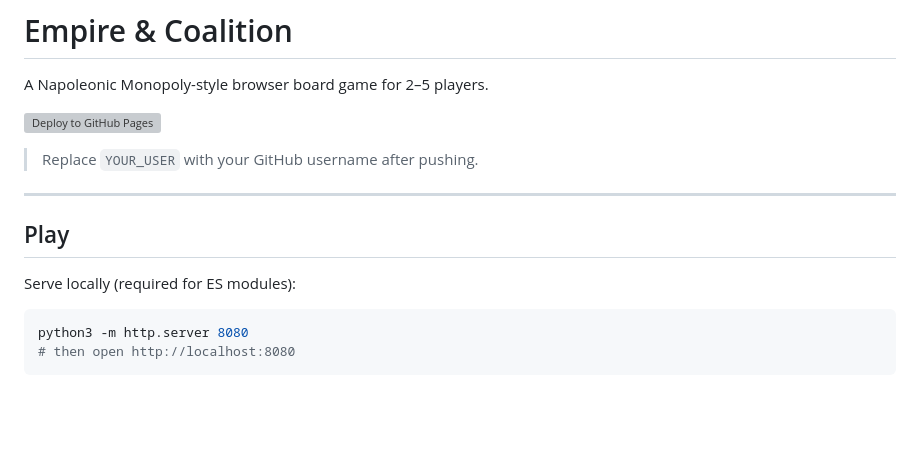
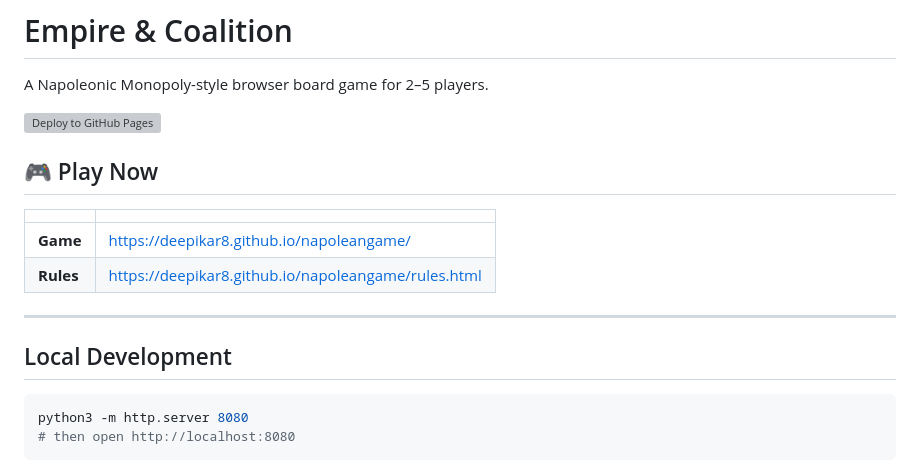
Before and after one commit to Deepikar8/napoleangame, a Markdown page: README.md, the part around one of its changes. Rendered like a GitHub page; blank space fills up the shorter version; grey boxes are pictures that could not be loaded.

Commit message:
Update README with GitHub Pages URLs and fix CI badge

````diff
--- a/README.md
+++ b/README.md
@@ -6,11 +6,14 @@ A Napoleonic Monopoly-style browser board game for 2–5 players.
 
-> Replace `YOUR_USER` with your GitHub username after pushing.
+## 🎮 Play Now
+
+| | |
+|---|---|
+| **Game** | https://deepikar8.github.io/napoleangame/ |
+| **Rules** | https://deepikar8.github.io/napoleangame/rules.html |
 
 ---
 
-## Play
-
-Serve locally (required for ES modules):
+## Local Development
 
 ```bash
 python3 -m http.server 8080
````
Also changed, not shown: other parts of README.md (+1 -1 lines).
